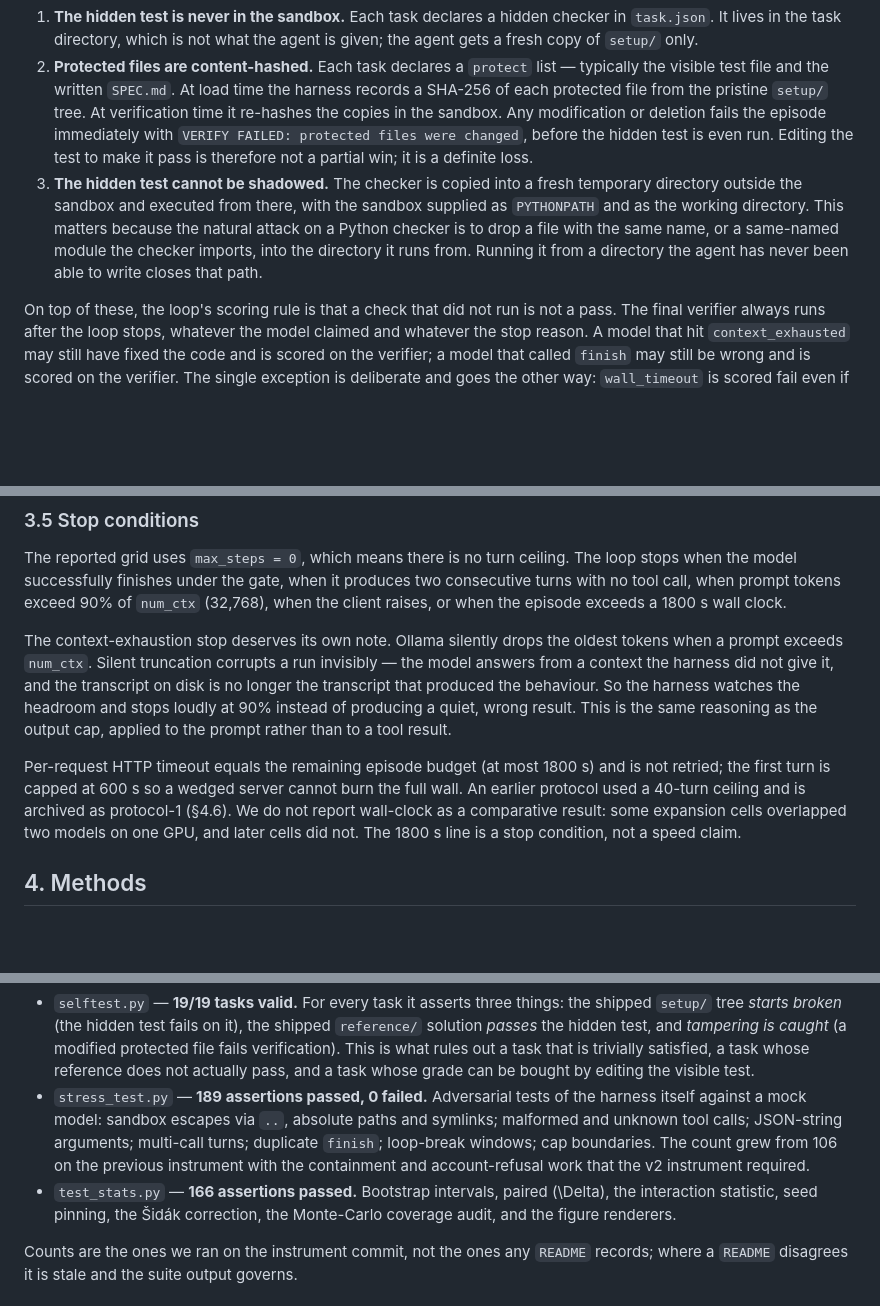
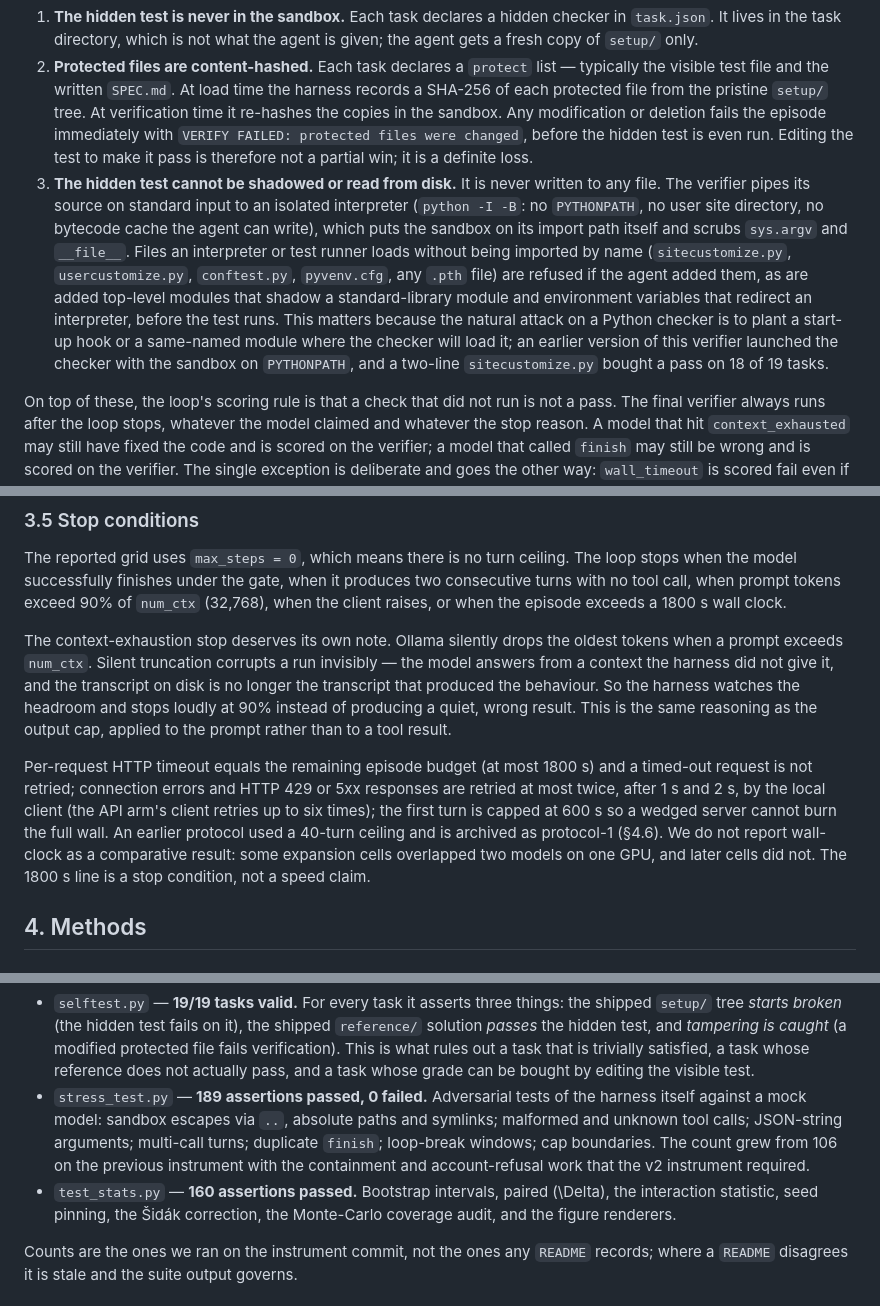
Before and after one commit to bharathvbcr/Manvi, a Markdown page: bench/paper/harness_architecture.md, 3 parts joined by grey strips. Rendered like a GitHub page; blank space fills up the shorter version.

```diff
--- a/bench/paper/harness_architecture.md
+++ b/bench/paper/harness_architecture.md
@@ -96,7 +96,7 @@ The grader must not be reachable by the agent. This is not a hypothetical concer
 
 1. **The hidden test is never in the sandbox.** Each task declares a hidden checker in `task.json`. It lives in the task directory, which is not what the agent is given; the agent gets a fresh copy of `setup/` only.
 2. **Protected files are content-hashed.** Each task declares a `protect` list — typically the visible test file and the written `SPEC.md`. At load time the harness records a SHA-256 of each protected file from the pristine `setup/` tree. At verification time it re-hashes the copies in the sandbox. Any modification or deletion fails the episode immediately with `VERIFY FAILED: protected files were changed`, before the hidden test is even run. Editing the test to make it pass is therefore not a partial win; it is a definite loss.
-3. **The hidden test cannot be shadowed.** The checker is copied into a fresh temporary directory outside the sandbox and executed from there, with the sandbox supplied as `PYTHONPATH` and as the working directory. This matters because the natural attack on a Python checker is to drop a file with the same name, or a same-named module the checker imports, into the directory it runs from. Running it from a directory the agent has never been able to write closes that path.
+3. **The hidden test cannot be shadowed or read from disk.** It is never written to any file. The verifier pipes its source on standard input to an isolated interpreter (`python -I -B`: no `PYTHONPATH`, no user site directory, no bytecode cache the agent can write), which puts the sandbox on its import path itself and scrubs `sys.argv` and `__file__`. Files an interpreter or test runner loads without being imported by name (`sitecustomize.py`, `usercustomize.py`, `conftest.py`, `pyvenv.cfg`, any `.pth` file) are refused if the agent added them, as are added top-level modules that shadow a standard-library module and environment variables that redirect an interpreter, before the test runs. This matters because the natural attack on a Python checker is to plant a start-up hook or a same-named module where the checker will load it; an earlier version of this verifier launched the checker with the sandbox on `PYTHONPATH`, and a two-line `sitecustomize.py` bought a pass on 18 of 19 tasks.
 
 On top of these, the loop's scoring rule is that a check that did not run is not a pass. The final verifier always runs after the loop stops, whatever the model claimed and whatever the stop reason. A model that hit `context_exhausted` may still have fixed the code and is scored on the verifier; a model that called `finish` may still be wrong and is scored on the verifier. The single exception is deliberate and goes the other way: `wall_timeout` is scored fail even if the verifier would pass, because a hung generate is not a completed task. Without this family of rules, "approved" and "unexamined" become the same bit.
 
@@ -146,7 +146,7 @@ The reported grid uses `max_steps = 0`, which means there is no turn ceiling. Th
 
 The context-exhaustion stop deserves its own note. Ollama silently drops the oldest tokens when a prompt exceeds `num_ctx`. Silent truncation corrupts a run invisibly — the model answers from a context the harness did not give it, and the transcript on disk is no longer the transcript that produced the behaviour. So the harness watches the headroom and stops loudly at 90% instead of producing a quiet, wrong result. This is the same reasoning as the output cap, applied to the prompt rather than to a tool result.
 
-Per-request HTTP timeout equals the remaining episode budget (at most 1800 s) and is not retried; the first turn is capped at 600 s so a wedged server cannot burn the full wall. An earlier protocol used a 40-turn ceiling and is archived as protocol-1 (§4.6). We do not report wall-clock as a comparative result: some expansion cells overlapped two models on one GPU, and later cells did not. The 1800 s line is a stop condition, not a speed claim.
+Per-request HTTP timeout equals the remaining episode budget (at most 1800 s) and a timed-out request is not retried; connection errors and HTTP 429 or 5xx responses are retried at most twice, after 1 s and 2 s, by the local client (the API arm's client retries up to six times); the first turn is capped at 600 s so a wedged server cannot burn the full wall. An earlier protocol used a 40-turn ceiling and is archived as protocol-1 (§4.6). We do not report wall-clock as a comparative result: some expansion cells overlapped two models on one GPU, and later cells did not. The 1800 s line is a stop condition, not a speed claim.
 
 ## 4. Methods
 
@@ -175,7 +175,7 @@ An instrument that has not been checked is not evidence. Three suites run withou
 
 - `selftest.py` — **19/19 tasks valid.** For every task it asserts three things: the shipped `setup/` tree *starts broken* (the hidden test fails on it), the shipped `reference/` solution *passes* the hidden test, and *tampering is caught* (a modified protected file fails verification). This is what rules out a task that is trivially satisfied, a task whose reference does not actually pass, and a task whose grade can be bought by editing the visible test.
 - `stress_test.py` — **189 assertions passed, 0 failed.** Adversarial tests of the harness itself against a mock model: sandbox escapes via `..`, absolute paths and symlinks; malformed and unknown tool calls; JSON-string arguments; multi-call turns; duplicate `finish`; loop-break windows; cap boundaries. The count grew from 106 on the previous instrument with the containment and account-refusal work that the v2 instrument required.
-- `test_stats.py` — **166 assertions passed.** Bootstrap intervals, paired \(\Delta\), the interaction statistic, seed pinning, the Šidák correction, the Monte-Carlo coverage audit, and the figure renderers.
+- `test_stats.py` — **160 assertions passed.** Bootstrap intervals, paired \(\Delta\), the interaction statistic, seed pinning, the Šidák correction, the Monte-Carlo coverage audit, and the figure renderers.
 
 Counts are the ones we ran on the instrument commit, not the ones any `README` records; where a `README` disagrees it is stale and the suite output governs.
 
```
Also changed, not shown: other parts of bench/paper/harness_architecture.md (+7 -7 lines).
